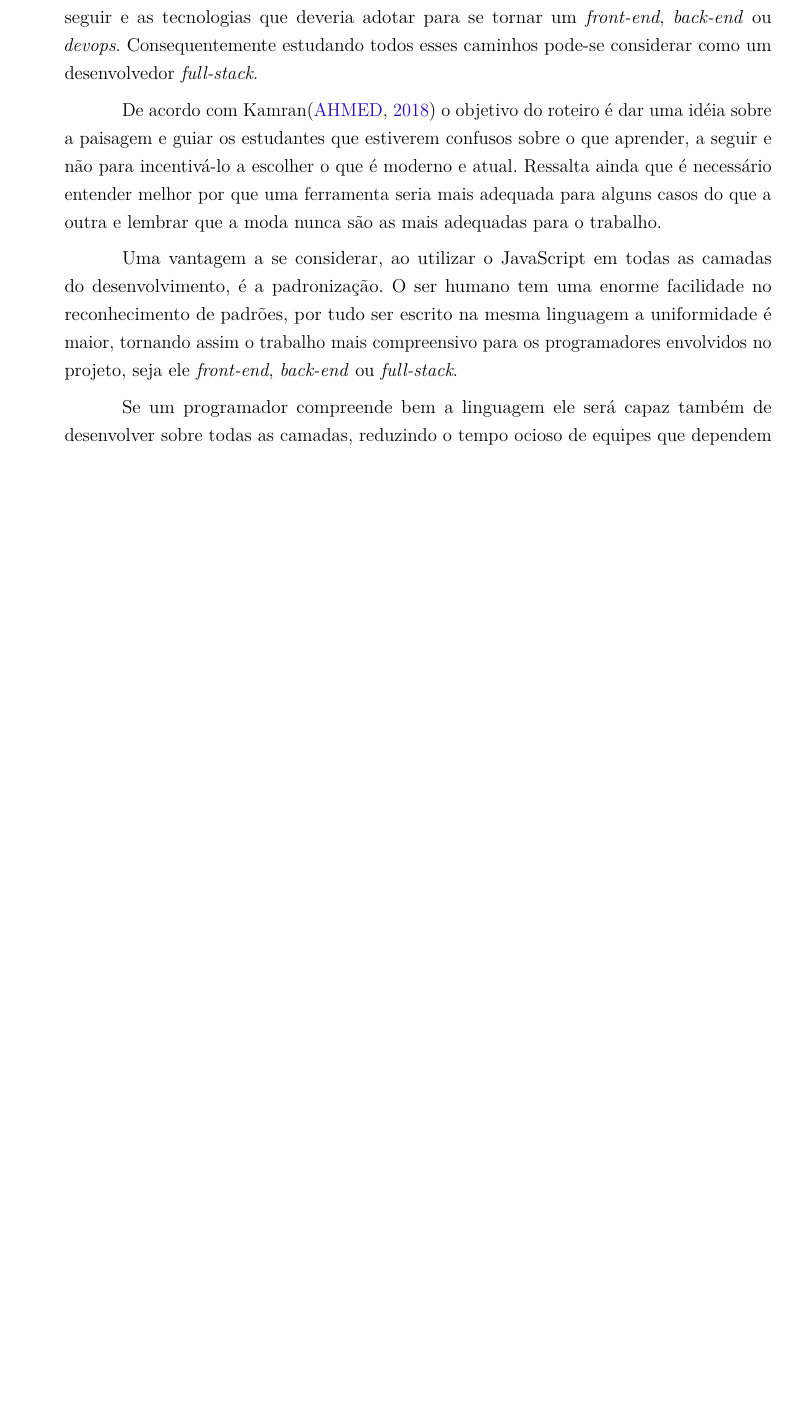
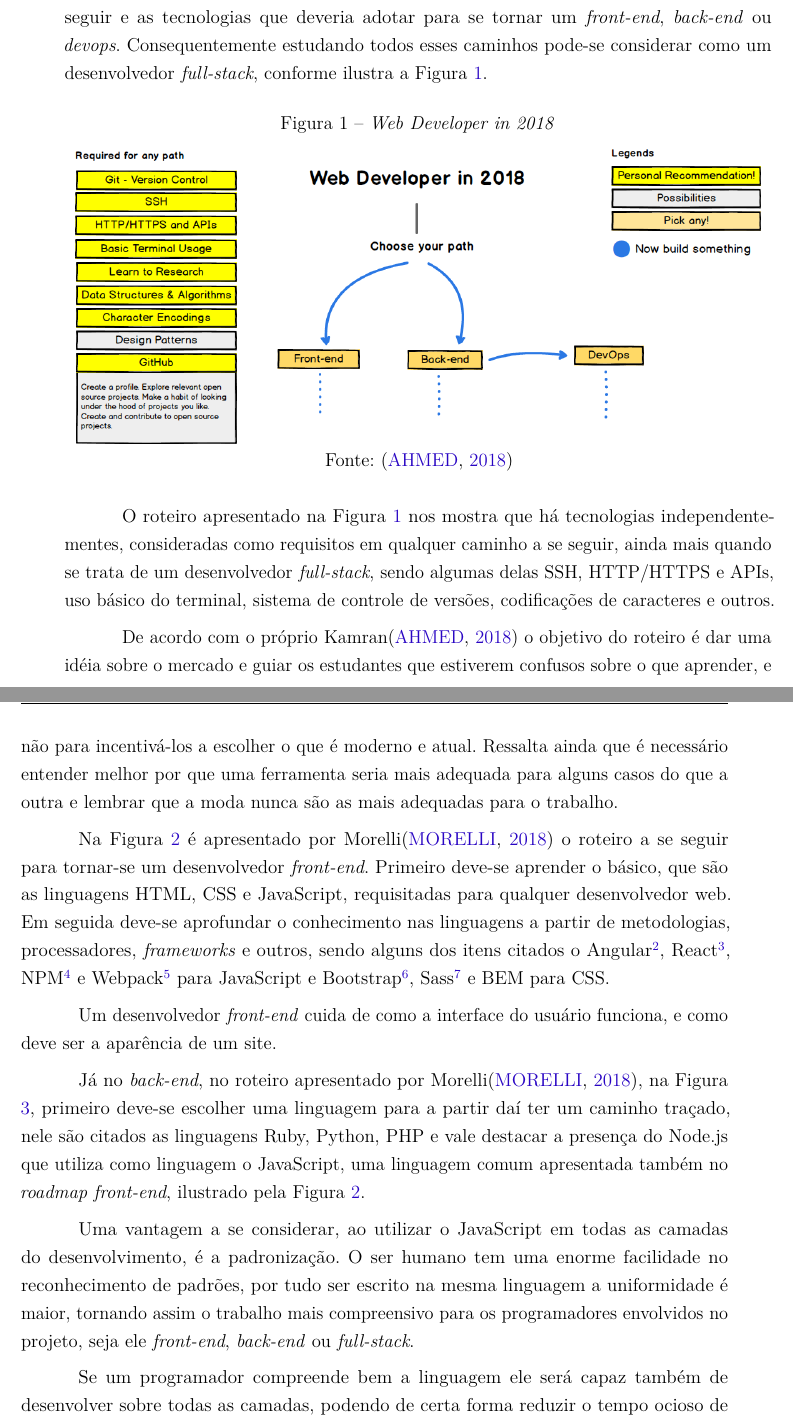
Before and after one commit to rodrigocichetto/tcc, a LaTeX thesis (documento.tex): part of page 23 of 51 before the commit and two parts of pages 23 and 24 of 55 after it, the two joined at a grey line, cut so that both start at the same text, the shorter picture padded with empty space. The pictures show the PDF file documento.pdf that the author committed with the source.

Commit message:
wip corrections

```diff
--- a/documento.tex
+++ b/documento.tex
@@ -546,11 +551,46 @@ Quando pensamos no contexto a se seguir para tornar-se um desenvolvedor \textit{
 
-Inicialmente criado por Kamran Ahmed\cite{ahmedse_roadmap}, mas com contribuições da comunidade, propôs com base em suas experiências um roteiro para se tornar um desenvolvedor web em 2018, conforme descrito pelo próprio repositório\footnote{\url{https://github.com/kamranahmedse/developer-roadmap}} no GitHub, nele você encontra um conjunto de gráficos demonstrando os caminhos que você pode seguir e as tecnologias que deveria adotar para se tornar um \textit{front-end}, \textit{back-end} ou \textit{devops}. Consequentemente estudando todos esses caminhos pode-se considerar como um desenvolvedor \textit{full-stack}.
+Inicialmente criado por Kamran Ahmed\cite{ahmedse_roadmap}, mas com contribuições da comunidade, propôs com base em suas experiências um roteiro para se tornar um desenvolvedor web em 2018, conforme descrito pelo próprio repositório\footnote{\url{https://github.com/kamranahmedse/developer-roadmap}} no GitHub, nele você encontra um conjunto de gráficos demonstrando os caminhos que você pode seguir e as tecnologias que deveria adotar para se tornar um \textit{front-end}, \textit{back-end} ou \textit{devops}. Consequentemente estudando todos esses caminhos pode-se considerar como um desenvolvedor \textit{full-stack}, conforme ilustra a Figura \ref{fig:FullstackRoadmap}.
 
-De acordo com Kamran\cite{ahmedse_roadmap} o objetivo do roteiro é dar uma idéia sobre a paisagem e guiar os estudantes que estiverem confusos sobre o que aprender, a seguir e não para incentivá-lo a escolher o que é moderno e atual. Ressalta ainda que é necessário entender melhor por que uma ferramenta seria mais adequada para alguns casos do que a outra e lembrar que a moda nunca são as mais adequadas para o trabalho.
+\begin{figure}[h]
+	\centering
+
+	\caption{\textit{Web Developer in 2018}} \label{fig:FullstackRoadmap}
+    \includegraphics[scale=0.4]{fullstack-roadmap} \\
+    Fonte: {\cite{ahmedse_roadmap}}
+
+\end{figure}
+
+O roteiro apresentado na Figura \ref{fig:FullstackRoadmap} nos mostra que há tecnologias independentementes, consideradas como requisitos em qualquer caminho a se seguir, ainda mais quando se trata de um desenvolvedor \textit{full-stack}, sendo algumas delas SSH, HTTP/HTTPS e APIs, uso básico do terminal, sistema de controle de versões, codificações de caracteres e outros.
+
+De acordo com o próprio Kamran\cite{ahmedse_roadmap} o objetivo do roteiro é dar uma idéia sobre o mercado e guiar os estudantes que estiverem confusos sobre o que aprender, e não para incentivá-los a escolher o que é moderno e atual. Ressalta ainda que é necessário entender melhor por que uma ferramenta seria mais adequada para alguns casos do que a outra e lembrar que a moda nunca são as mais adequadas para o trabalho.
+
+Na Figura \ref{fig:FrontendRoadmap} é apresentado por Morelli\cite{morelli_roadmap} o roteiro a se seguir para tornar-se um desenvolvedor \textit{front-end}. Primeiro deve-se aprender o básico, que são as linguagens HTML, CSS e JavaScript, requisitadas para qualquer desenvolvedor web. Em seguida deve-se aprofundar o conhecimento nas linguagens a partir de metodologias, processadores, \textit{frameworks} e outros, sendo alguns dos itens citados o Angular\footnote{\url{https://angular.io/}}, React\footnote{\url{https://reactjs.org/}}, NPM\footnote{\url{https://www.npmjs.com/}} e Webpack\footnote{\url{https://webpack.js.org/}} para JavaScript e Bootstrap\footnote{\url{https://getbootstrap.com/}}, Sass\footnote{\url{https://sass-lang.com/}} e BEM para CSS.
+
+Um desenvolvedor \textit{front-end} cuida de como a interface do usuário funciona, e como deve ser a aparência de um site.
+
+\begin{figure}[h!]
+	\centering
+
+	\caption{\textit{Front-end roadmap}} \label{fig:FrontendRoadmap}
+    \includegraphics[scale=0.35]{frontend-roadmap} \\
+    Fonte: {\cite{morelli_roadmap}}
+
+\end{figure}
+
+Já no \textit{back-end}, no roteiro apresentado por Morelli\cite{morelli_roadmap}, na Figura \ref{fig:BackendRoadmap}, primeiro deve-se escolher uma linguagem para a partir daí ter um caminho traçado, nele são citados as linguagens Ruby, Python, PHP e vale destacar a presença do Node.js que utiliza como linguagem o JavaScript, uma linguagem comum apresentada também no \textit{roadmap front-end}, ilustrado pela Figura \ref{fig:FrontendRoadmap}.
+
+\begin{figure}[h!]
+	\centering
+
+	\caption{\textit{Back-end roadmap}} \label{fig:BackendRoadmap}
+    \includegraphics[scale=0.32]{backend-roadmap} \\
+    Fonte: {\cite{morelli_roadmap}}
+
+\end{figure}
 
 Uma vantagem a se considerar, ao utilizar o JavaScript em todas as camadas do desenvolvimento, é a padronização. O ser humano tem uma enorme facilidade no reconhecimento de padrões, por tudo ser escrito na mesma linguagem a uniformidade é maior, tornando assim o trabalho mais compreensivo para os programadores envolvidos no projeto, seja ele \textit{front-end}, \textit{back-end} ou \textit{full-stack}.
 
-Se um programador compreende bem a linguagem ele será capaz também de desenvolver sobre todas as camadas, reduzindo o tempo ocioso de equipes que dependem do trabalho de outras equipes, sendo assim mais versáteis, ágeis e que compreendem melhor o produto como um todo.
+Se um programador compreende bem a linguagem ele será capaz também de desenvolver sobre todas as camadas, podendo de certa forma reduzir o tempo ocioso de equipes que dependem do trabalho de outras equipes, sendo assim mais versáteis, ágeis e que compreendem melhor o produto como um todo.
 
 Outra vantagem a se considerar é a possibilidade de reaproveitar código. Reutilizar trechos de código é uma forma de reduzir a carga de trabalho dos desenvolvedores e acelerar o desenvolvimento. Além de objetos serem bem parecidos, se não idênticos, facilitando muito o debug e a comunicação entre aplicações e serviços.
 
```
Also changed, not shown: referencias-bibliograficas.bib (+6 -0 lines), documento.pdf, imagens/backend-roadmap.png (added), imagens/frontend-roadmap.png (added), imagens/fullstack-roadmap.png (added), documento.tex (25 more changed lines).
